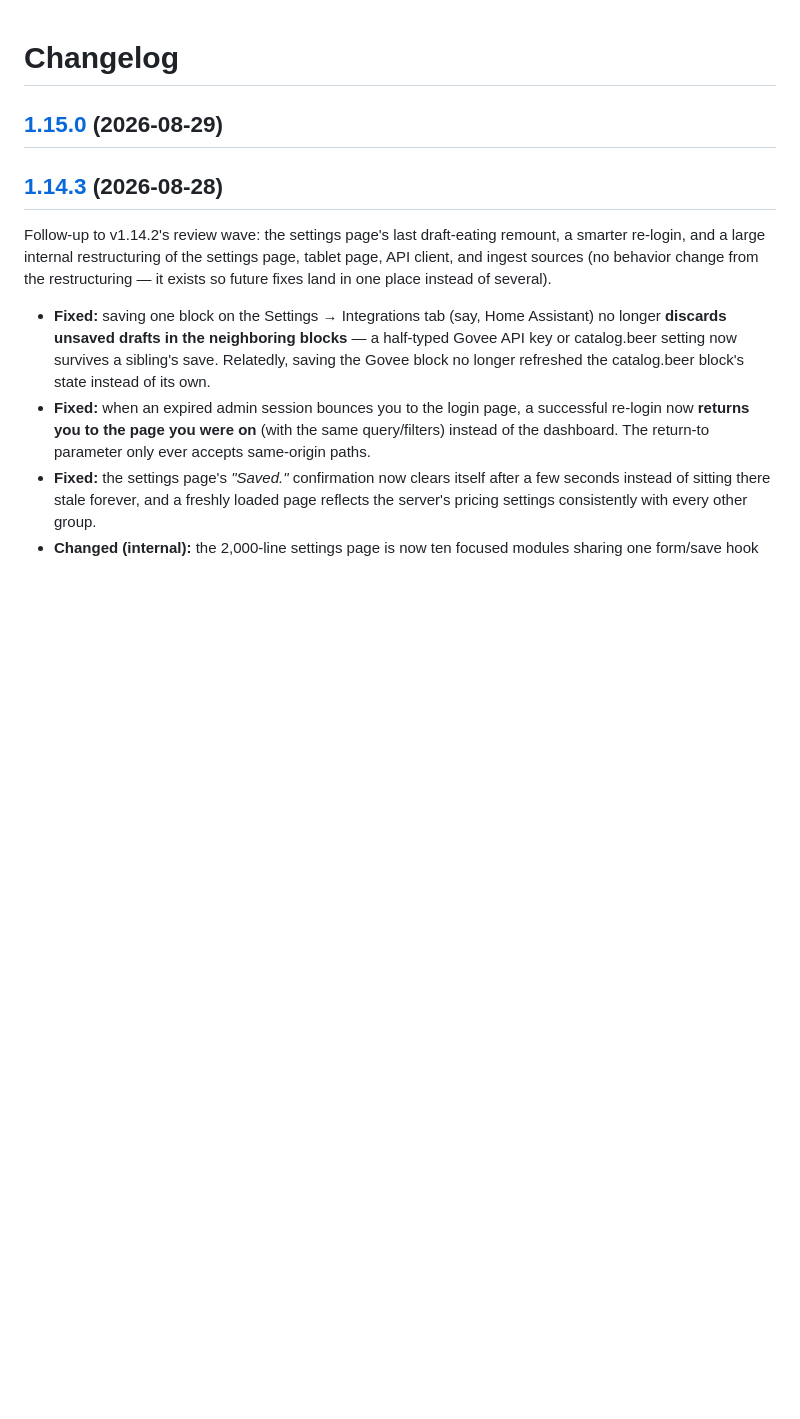
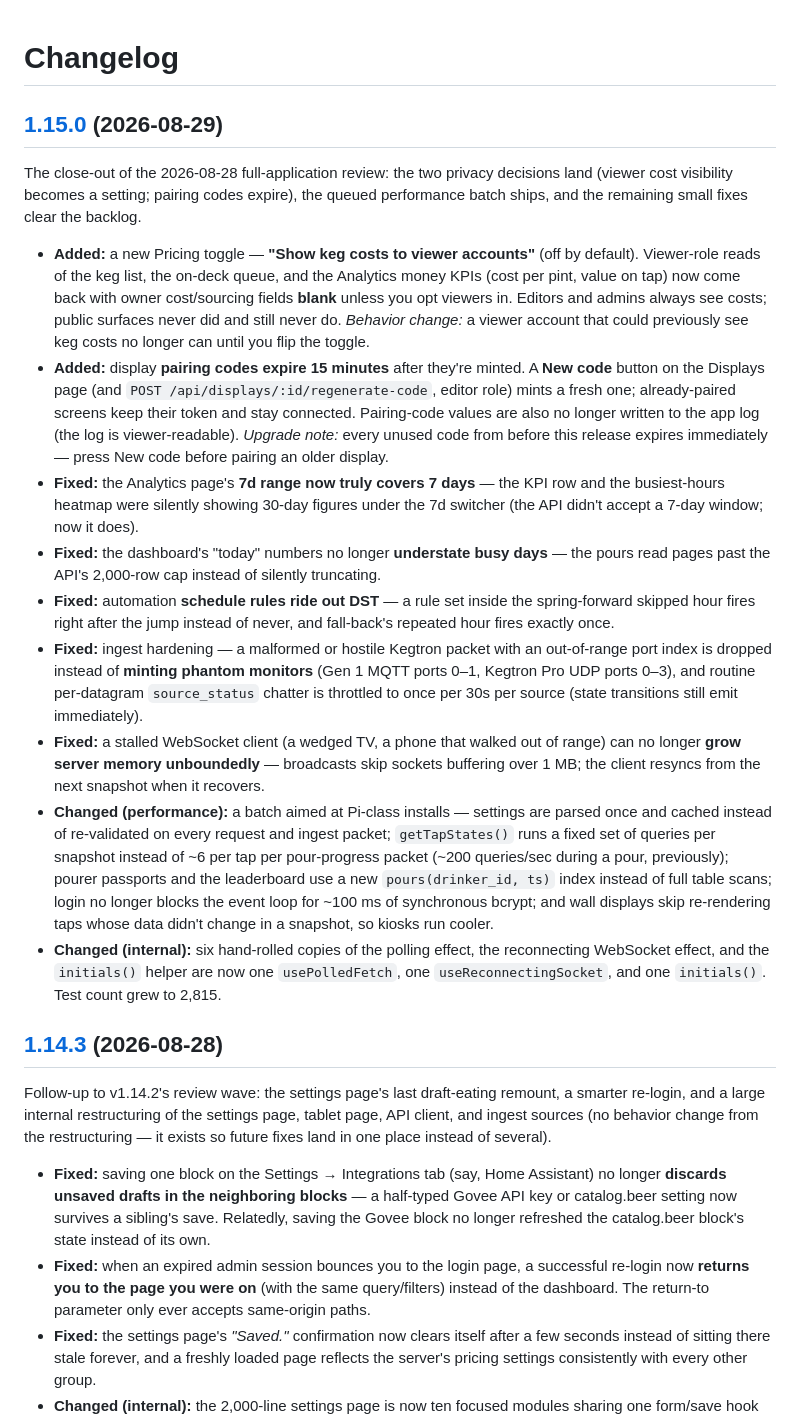
Before and after one commit to dlommm/Kegwall, a Markdown page: CHANGELOG.md, the part around the change. Drawn GitHub-style; blank space fills up the shorter version.

Commit message:
docs(changelog): enrich the v1.15.0 entry (viewer cost toggle, pairing-code expiry, perf batch, backlog fixes)

```diff
--- a/CHANGELOG.md
+++ b/CHANGELOG.md
@@ -1,6 +1,48 @@
 # Changelog
 
 ## [1.15.0](https://github.com/dlommm/Kegwall/compare/v1.14.3...v1.15.0) (2026-08-29)
+
+The close-out of the 2026-08-28 full-application review: the two privacy decisions land (viewer
+cost visibility becomes a setting; pairing codes expire), the queued performance batch ships, and
+the remaining small fixes clear the backlog.
+
+- **Added:** a new Pricing toggle — **"Show keg costs to viewer accounts"** (off by default).
+  Viewer-role reads of the keg list, the on-deck queue, and the Analytics money KPIs
+  (cost per pint, value on tap) now come back with owner cost/sourcing fields **blank** unless
+  you opt viewers in. Editors and admins always see costs; public surfaces never did and still
+  never do. *Behavior change:* a viewer account that could previously see keg costs no longer
+  can until you flip the toggle.
+- **Added:** display **pairing codes expire 15 minutes** after they're minted. A **New code**
+  button on the Displays page (and `POST /api/displays/:id/regenerate-code`, editor role) mints
+  a fresh one; already-paired screens keep their token and stay connected. Pairing-code values
+  are also no longer written to the app log (the log is viewer-readable). *Upgrade note:* every
+  unused code from before this release expires immediately — press New code before pairing an
+  older display.
+- **Fixed:** the Analytics page's **7d range now truly covers 7 days** — the KPI row and the
+  busiest-hours heatmap were silently showing 30-day figures under the 7d switcher (the API
+  didn't accept a 7-day window; now it does).
+- **Fixed:** the dashboard's "today" numbers no longer **understate busy days** — the pours read
+  pages past the API's 2,000-row cap instead of silently truncating.
+- **Fixed:** automation **schedule rules ride out DST** — a rule set inside the spring-forward
+  skipped hour fires right after the jump instead of never, and fall-back's repeated hour fires
+  exactly once.
+- **Fixed:** ingest hardening — a malformed or hostile Kegtron packet with an out-of-range port
+  index is dropped instead of **minting phantom monitors** (Gen 1 MQTT ports 0–1, Kegtron Pro
+  UDP ports 0–3), and routine per-datagram `source_status` chatter is throttled to once per 30s
+  per source (state transitions still emit immediately).
+- **Fixed:** a stalled WebSocket client (a wedged TV, a phone that walked out of range) can no
+  longer **grow server memory unboundedly** — broadcasts skip sockets buffering over 1 MB; the
+  client resyncs from the next snapshot when it recovers.
+- **Changed (performance):** a batch aimed at Pi-class installs — settings are parsed once and
+  cached instead of re-validated on every request and ingest packet; `getTapStates()` runs a
+  fixed set of queries per snapshot instead of ~6 per tap per pour-progress packet (~200
+  queries/sec during a pour, previously); pourer passports and the leaderboard use a new
+  `pours(drinker_id, ts)` index instead of full table scans; login no longer blocks the event
+  loop for ~100 ms of synchronous bcrypt; and wall displays skip re-rendering taps whose data
+  didn't change in a snapshot, so kiosks run cooler.
+- **Changed (internal):** six hand-rolled copies of the polling effect, the reconnecting
+  WebSocket effect, and the `initials()` helper are now one `usePolledFetch`, one
+  `useReconnectingSocket`, and one `initials()`. Test count grew to 2,815.
 
 ## [1.14.3](https://github.com/dlommm/Kegwall/compare/v1.14.2...v1.14.3) (2026-08-28)
 
```
